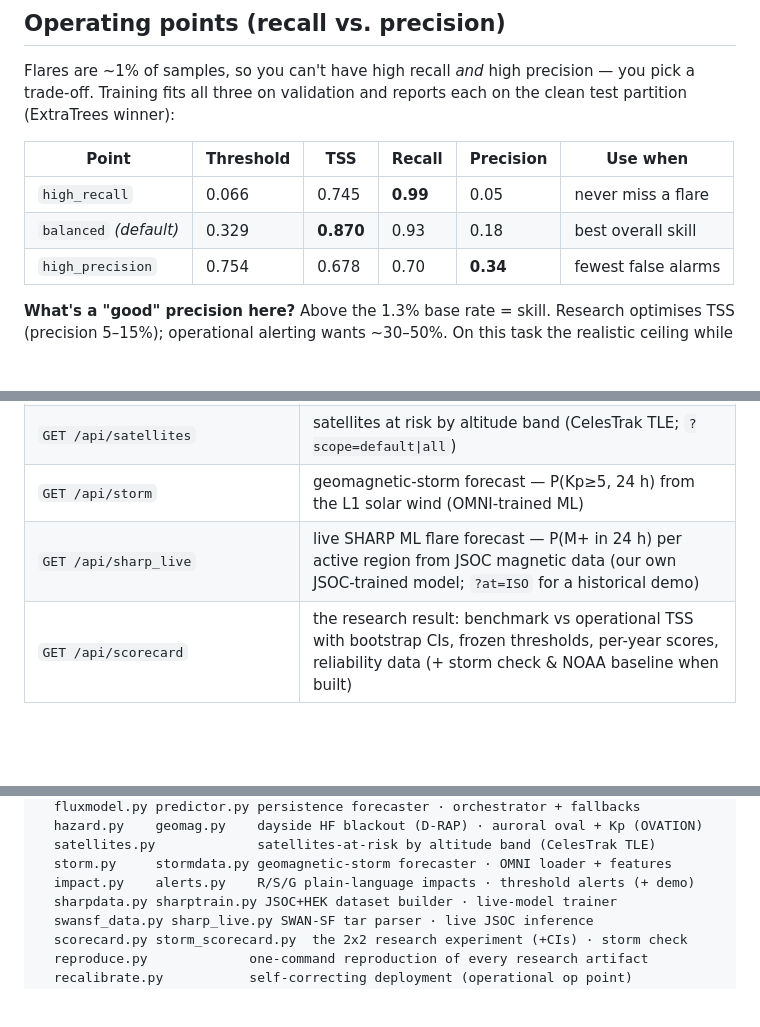
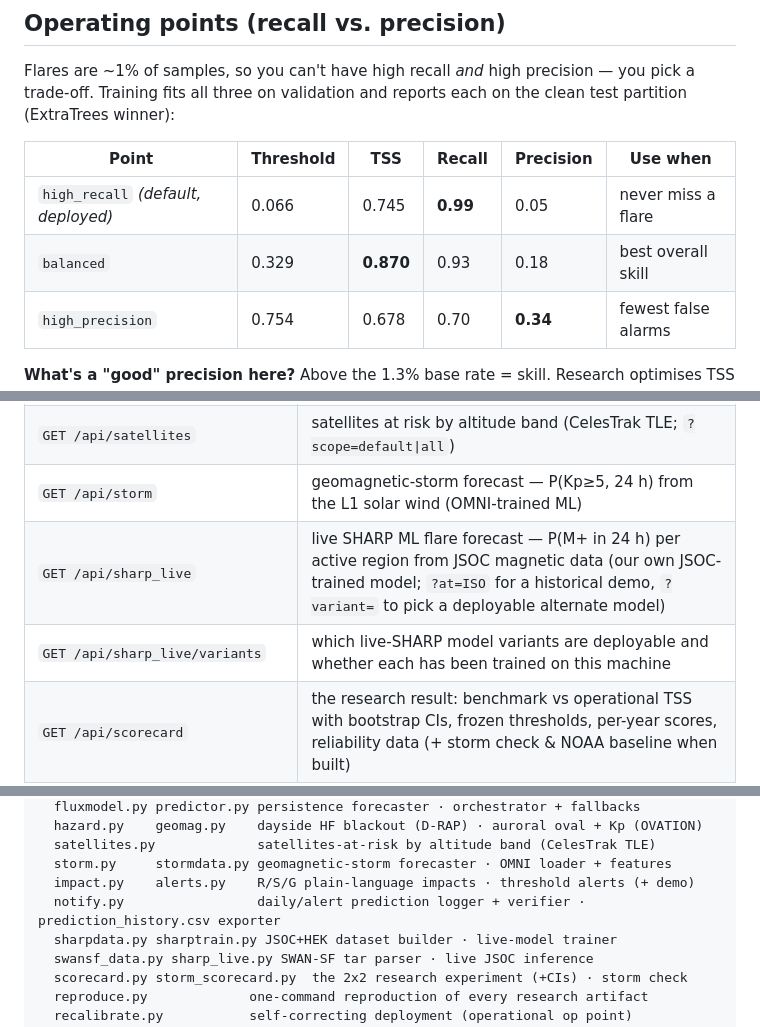
Before and after one commit to jonahgigi534-wq/RenderNewRepoForSolarFlare, a Markdown page: README.md, 3 parts joined by grey strips. Drawn GitHub-style; blank space fills up the shorter version.

Commit message:
README: fix stale defaults, document missing endpoint and module
- Operating points table still marked 'balanced' as default; the
  live/storm deploy switched to high_recall (TSS-objective) in
  2075cb2. Move the default marker to match config.yaml.
- Add /api/sharp_live/variants, defined in api/server.py but missing
  from the API table.
- Add notify.py to the file map — it's referenced in the API table
  (notify/status, notify/history.csv) but wasn't listed there.

```diff
--- a/README.md
+++ b/README.md
@@ -206,8 +206,8 @@ the clean test partition (ExtraTrees winner):
 
 | Point | Threshold | TSS | Recall | Precision | Use when |
 |---|---|---|---|---|---|
-| `high_recall` | 0.066 | 0.745 | **0.99** | 0.05 | never miss a flare |
-| `balanced` *(default)* | 0.329 | **0.870** | 0.93 | 0.18 | best overall skill |
+| `high_recall` *(default, deployed)* | 0.066 | 0.745 | **0.99** | 0.05 | never miss a flare |
+| `balanced` | 0.329 | **0.870** | 0.93 | 0.18 | best overall skill |
 | `high_precision` | 0.754 | 0.678 | 0.70 | **0.34** | fewest false alarms |
 
 **What's a "good" precision here?** Above the 1.3% base rate = skill. Research
@@ -251,7 +251,8 @@ supply the **original** SWAN-SF multi-class labels and set
 | `GET /api/geomag` | high-latitude auroral oval (NOAA OVATION) + Kp/G-scale + aurora visibility |
 | `GET /api/satellites` | satellites at risk by altitude band (CelesTrak TLE; `?scope=default\|all`) |
 | `GET /api/storm` | geomagnetic-storm forecast — P(Kp≥5, 24 h) from the L1 solar wind (OMNI-trained ML) |
-| `GET /api/sharp_live` | live SHARP ML flare forecast — P(M+ in 24 h) per active region from JSOC magnetic data (our own JSOC-trained model; `?at=ISO` for a historical demo) |
+| `GET /api/sharp_live` | live SHARP ML flare forecast — P(M+ in 24 h) per active region from JSOC magnetic data (our own JSOC-trained model; `?at=ISO` for a historical demo, `?variant=` to pick a deployable alternate model) |
+| `GET /api/sharp_live/variants` | which live-SHARP model variants are deployable and whether each has been trained on this machine |
 | `GET /api/scorecard` | the research result: benchmark vs operational TSS with bootstrap CIs, frozen thresholds, per-year scores, reliability data (+ storm check & NOAA baseline when built) |
 | `GET /api/diagnosis` | WHY the gap exists — label audit, distribution shift, permutation importance |
 | `GET /api/impact` | plain-language R/S/G space-weather impact statements + historical cost anchors |
@@ -381,6 +382,7 @@ solarflare/
   satellites.py             satellites-at-risk by altitude band (CelesTrak TLE)
   storm.py     stormdata.py geomagnetic-storm forecaster · OMNI loader + features
   impact.py    alerts.py    R/S/G plain-language impacts · threshold alerts (+ demo)
+  notify.py                 daily/alert prediction logger + verifier · prediction_history.csv exporter
   sharpdata.py sharptrain.py JSOC+HEK dataset builder · live-model trainer
   swansf_data.py sharp_live.py SWAN-SF tar parser · live JSOC inference
   scorecard.py storm_scorecard.py  the 2x2 research experiment (+CIs) · storm check
```
